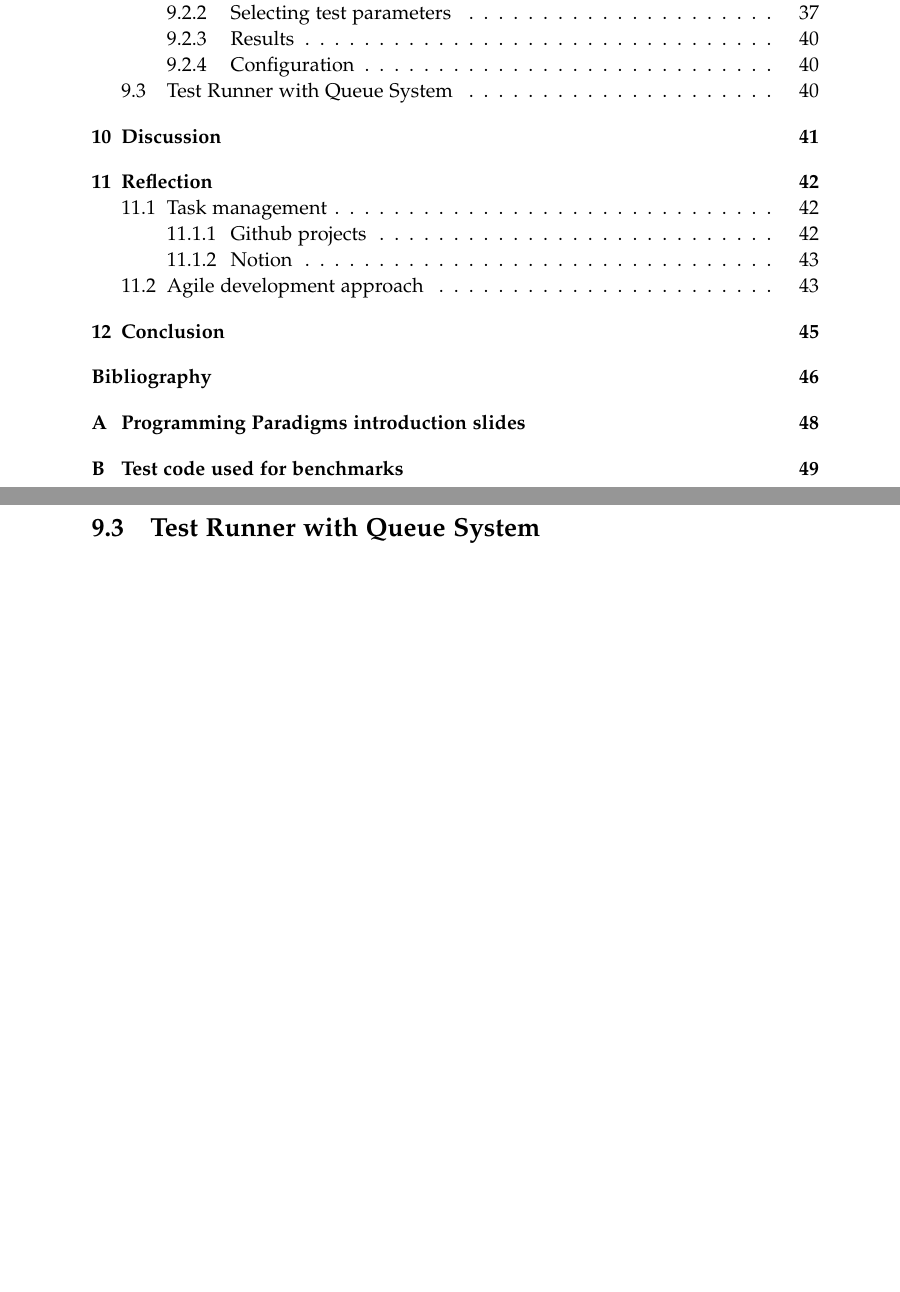
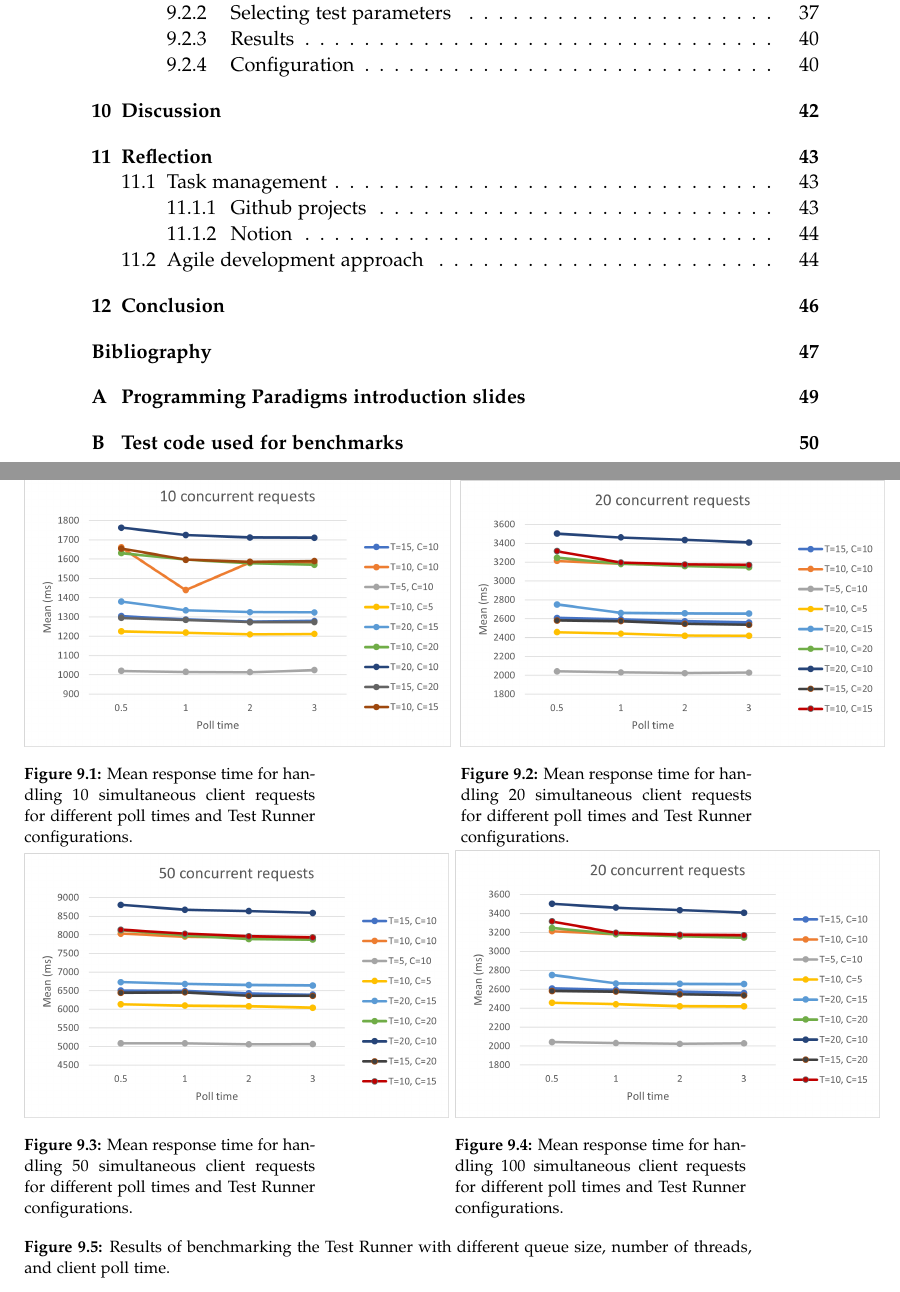
Before and after one commit to chhoumann/p7, a LaTeX thesis (report/master.tex, which reads report/sections/Chapter 09 - Evaluation/Benchmark.tex): two parts of pages 6 and 46 of 58 before the commit and two parts of pages 6 and 47 of 59 after it, joined at a grey line, cut so that both start at the same text, the shorter picture padded with empty space. Compiled offline with pdfLaTeX.

Commit message:
Result figures

```diff
--- a/report/sections/Chapter 09 - Evaluation/Benchmark.tex
+++ b/report/sections/Chapter 09 - Evaluation/Benchmark.tex
@@ -132,5 +132,31 @@ All stress tests and benchmarks are run on a computer with an AMD EPYC Processor
 
 \subsubsection{Baseline}
 
+\begin{figure}[!tbp]
+  \centering
+  \begin{minipage}[t]{0.4\textwidth}
+    \includegraphics[scale=0.65]{images/10.png}
+    \caption{Mean response time for handling 10 simultaneous client requests for different poll times and Test Runner configurations.}
+  \end{minipage}
+  \hfill
+  \begin{minipage}[t]{0.4\textwidth}
+    \centering
+    \includegraphics[scale=0.65]{images/20.png}
+    \caption{Mean response time for handling 20 simultaneous client requests for different poll times and Test Runner configurations.}
+  \end{minipage}
+  \vfill
+  \begin{minipage}[t]{0.4\textwidth}
+    \centering
+    \includegraphics[scale=0.65]{images/50.png}
+    \caption{Mean response time for handling 50 simultaneous client requests for different poll times and Test Runner configurations.}
+  \end{minipage}
+  \hfill
+  \begin{minipage}[t]{0.4\textwidth}
+    \centering
+    \includegraphics[scale=0.65]{images/20.png}
+    \caption{Mean response time for handling 100 simultaneous client requests for different poll times and Test Runner configurations.}
+  \end{minipage}
+  \label{fig:results}
+  \caption{Results of benchmarking the Test Runner with different queue size, number of threads, and client poll time.}
 
-\section{Test Runner with Queue System}
+\end{figure}
```
Also changed, not shown: report/images/10.png, report/images/100.png, report/images/20.png, report/images/50.png.
